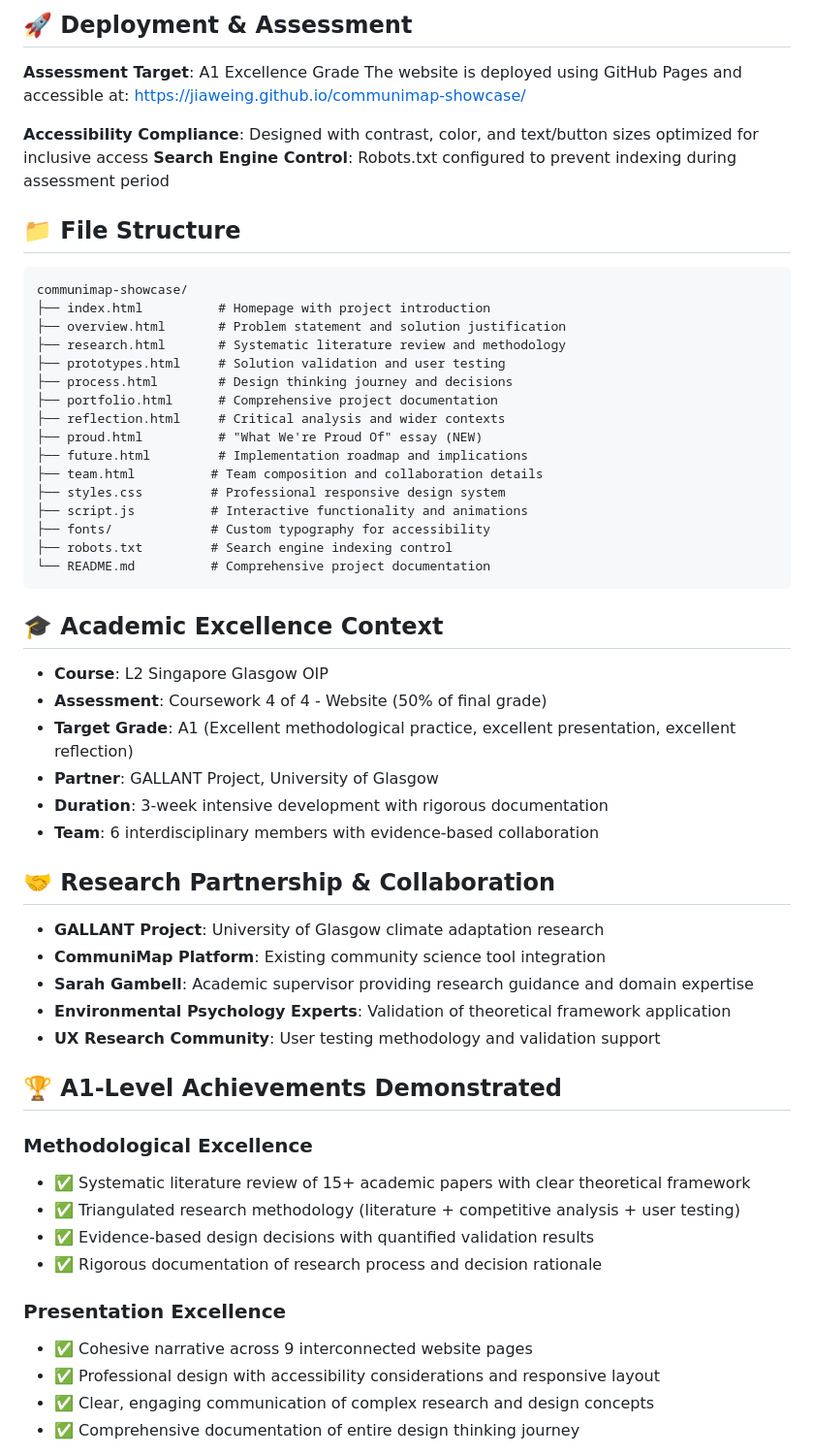
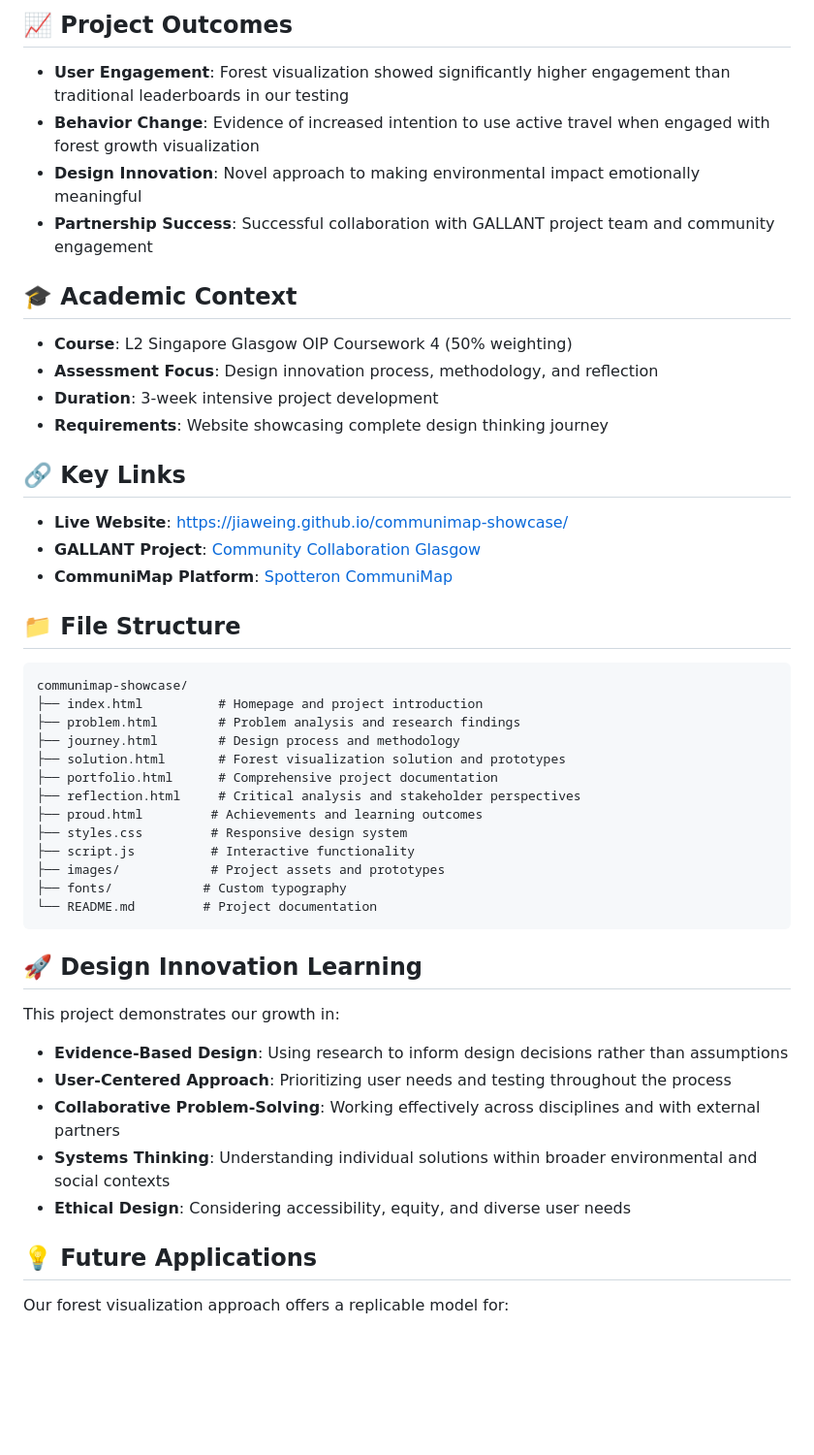
Before and after one commit to jiaweing/communimap-showcase, a Markdown page: README.md, the part around one of its changes. Shown at 97% size. GitHub-like rendering; blank space fills up the shorter version.

Commit message:
refactor: update README to reflect project focus on forest visualization and enhance clarity of content

````diff
--- a/README.md
+++ b/README.md
@@ -89,64 +102,53 @@ This website includes all required coursework elements with A1-level depth and r
 
-## 🚀 Deployment & Assessment
+## 📈 Project Outcomes
 
-**Assessment Target**: A1 Excellence Grade
-The website is deployed using GitHub Pages and accessible at:
-[https://jiaweing.github.io/communimap-showcase/](https://jiaweing.github.io/communimap-showcase/)
+- **User Engagement**: Forest visualization showed significantly higher engagement than traditional leaderboards in our testing
+- **Behavior Change**: Evidence of increased intention to use active travel when engaged with forest growth visualization
+- **Design Innovation**: Novel approach to making environmental impact emotionally meaningful
+- **Partnership Success**: Successful collaboration with GALLANT project team and community engagement
 
-**Accessibility Compliance**: Designed with contrast, color, and text/button sizes optimized for inclusive access
-**Search Engine Control**: Robots.txt configured to prevent indexing during assessment period
+## 🎓 Academic Context
+
+- **Course**: L2 Singapore Glasgow OIP Coursework 4 (50% weighting)
+- **Assessment Focus**: Design innovation process, methodology, and reflection
+- **Duration**: 3-week intensive project development
+- **Requirements**: Website showcasing complete design thinking journey
+
+## 🔗 Key Links
+
+- **Live Website**: [https://jiaweing.github.io/communimap-showcase/](https://jiaweing.github.io/communimap-showcase/)
+- **GALLANT Project**: [Community Collaboration Glasgow](https://communitycollabglasgow.co.uk)
+- **CommuniMap Platform**: [Spotteron CommuniMap](https://www.spotteron.com/communimap/)
 
 ## 📁 File Structure
 
 ```
 communimap-showcase/
-├── index.html          # Homepage with project introduction
-├── overview.html       # Problem statement and solution justification
-├── research.html       # Systematic literature review and methodology
-├── prototypes.html     # Solution validation and user testing
-├── process.html        # Design thinking journey and decisions
+├── index.html          # Homepage and project introduction
+├── problem.html        # Problem analysis and research findings
+├── journey.html        # Design process and methodology
+├── solution.html       # Forest visualization solution and prototypes
 ├── portfolio.html      # Comprehensive project documentation
-├── reflection.html     # Critical analysis and wider contexts
-├── proud.html          # "What We're Proud Of" essay (NEW)
-├── future.html         # Implementation roadmap and implications
-├── team.html          # Team composition and collaboration details
-├── styles.css         # Professional responsive design system
-├── script.js          # Interactive functionality and animations
-├── fonts/             # Custom typography for accessibility
-├── robots.txt         # Search engine indexing control
-└── README.md          # Comprehensive project documentation
+├── reflection.html     # Critical analysis and stakeholder perspectives
+├── proud.html         # Achievements and learning outcomes
+├── styles.css         # Responsive design system
+├── script.js          # Interactive functionality
+├── images/            # Project assets and prototypes
+├── fonts/            # Custom typography
+└── README.md         # Project documentation
 ```
 
-## 🎓 Academic Excellence Context
+## 🚀 Design Innovation Learning
 
-- **Course**: L2 Singapore Glasgow OIP
-- **Assessment**: Coursework 4 of 4 - Website (50% of final grade)
-- **Target Grade**: A1 (Excellent methodological practice, excellent presentation, excellent reflection)
-- **Partner**: GALLANT Project, University of Glasgow
-- **Duration**: 3-week intensive development with rigorous documentation
-- **Team**: 6 interdisciplinary members with evidence-based collaboration
+This project demonstrates our growth in:
 
-## 🤝 Research Partnership & Collaboration
+- **Evidence-Based Design**: Using research to inform design decisions rather than assumptions
+- **User-Centered Approach**: Prioritizing user needs and testing throughout the process
+- **Collaborative Problem-Solving**: Working effectively across disciplines and with external partners
+- **Systems Thinking**: Understanding individual solutions within broader environmental and social contexts
+- **Ethical Design**: Considering accessibility, equity, and diverse user needs
 
-- **GALLANT Project**: University of Glasgow climate adaptation research
-- **CommuniMap Platform**: Existing community science tool integration
-- **Sarah Gambell**: Academic supervisor providing research guidance and domain expertise
-- **Environmental Psychology Experts**: Validation of theoretical framework application
-- **UX Research Community**: User testing methodology and validation support
+## 💡 Future Applications
 
-## 🏆 A1-Level Achievements Demonstrated
+Our forest visualization approach offers a replicable model for:
 
-### **Methodological Excellence**
-
-- ✅ Systematic literature review of 15+ academic papers with clear theoretical framework
-- ✅ Triangulated research methodology (literature + competitive analysis + user testing)
-- ✅ Evidence-based design decisions with quantified validation results
-- ✅ Rigorous documentation of research process and decision rationale
-
-### **Presentation Excellence**
-
-- ✅ Cohesive narrative across 9 interconnected website pages
-- ✅ Professional design with accessibility considerations and responsive layout
-- ✅ Clear, engaging communication of complex research and design concepts
-- ✅ Comprehensive documentation of entire design thinking journey
-
````
Also changed, not shown: other parts of README.md (+90 -107 lines).
